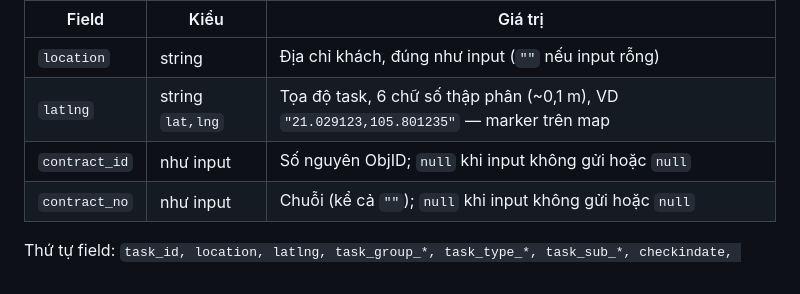
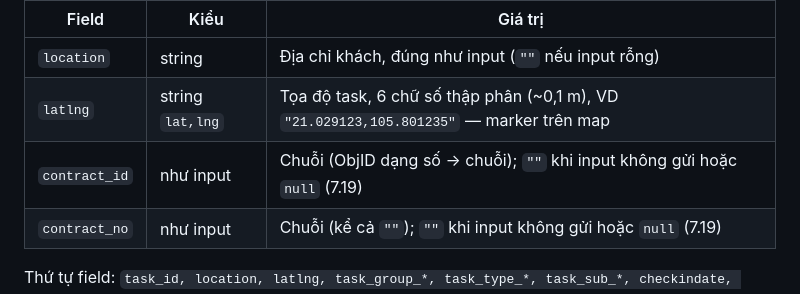
Before and after one commit to NguyenQuocPhu/ktv_optimization, a Markdown page: docs/MOBIX-REPLAN-API-DRAFT.md, the part around the change. Rendered like a GitHub page.

```diff
--- a/docs/MOBIX-REPLAN-API-DRAFT.md
+++ b/docs/MOBIX-REPLAN-API-DRAFT.md
@@ -100,8 +100,8 @@ API (3) sheet 03:
 |---|---|---|
 | `location` | string | Địa chỉ khách, đúng như input (`""` nếu input rỗng) |
 | `latlng` | string `lat,lng` | Tọa độ task, 6 chữ số thập phân (~0,1 m), VD `"21.029123,105.801235"` — marker trên map |
-| `contract_id` | như input | Số nguyên ObjID; `null` khi input không gửi hoặc `null` |
-| `contract_no` | như input | Chuỗi (kể cả `""`); `null` khi input không gửi hoặc `null` |
+| `contract_id` | như input | Chuỗi (ObjID dạng số → chuỗi); `""` khi input không gửi hoặc `null` (7.19) |
+| `contract_no` | như input | Chuỗi (kể cả `""`); `""` khi input không gửi hoặc `null` (7.19) |
 
 Thứ tự field: `task_id, location, latlng, task_group_*, task_type_*, task_sub_*, checkindate, checkoutdate,
 travel_minutes_before, travel_km_before, handle_minutes, projected_sla, contract_id, contract_no`. Lưu ý: workbook ghi
```
Also changed, not shown: core/IMPLEMENTATION_SPEC.md (+20 -0 lines).
